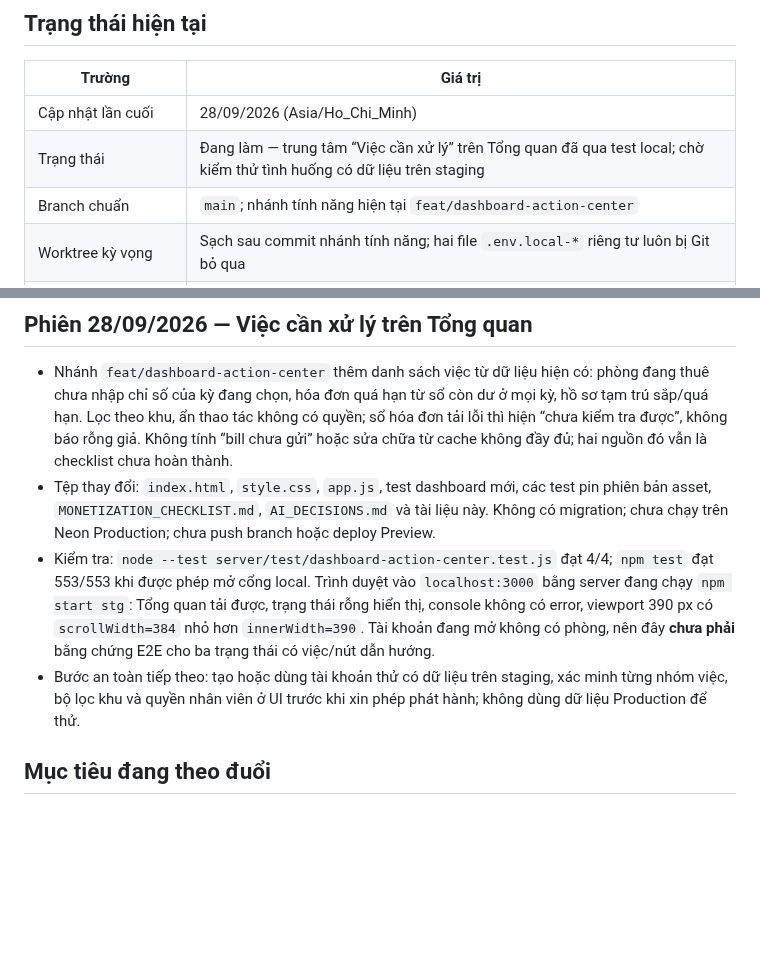
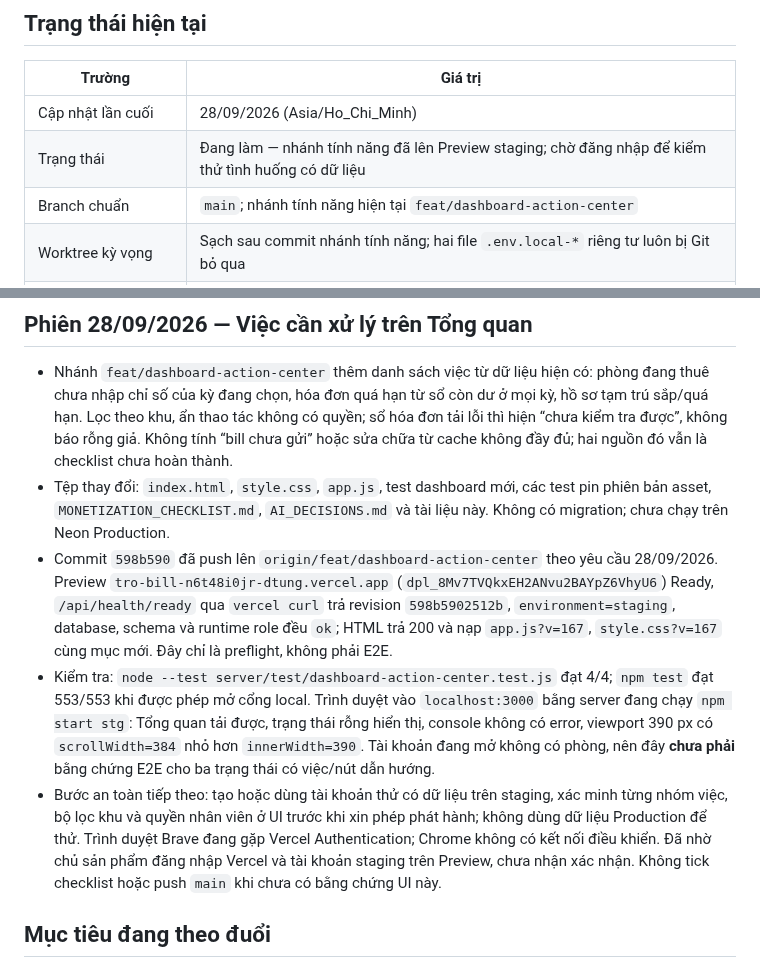
Before and after one commit to DTung1291/tro-bill, a Markdown page: docs/AI_HANDOFF.md, 2 parts joined by grey strips. Drawn GitHub-style; blank space fills up the shorter version.

Commit message:
Record dashboard Preview staging preflight

```diff
--- a/docs/AI_HANDOFF.md
+++ b/docs/AI_HANDOFF.md
@@ -9,7 +9,7 @@ trong `../AGENTS.md`.
 | Trường | Giá trị |
 |---|---|
 | Cập nhật lần cuối | 28/09/2026 (Asia/Ho_Chi_Minh) |
-| Trạng thái | Đang làm — trung tâm “Việc cần xử lý” trên Tổng quan đã qua test local; chờ kiểm thử tình huống có dữ liệu trên staging |
+| Trạng thái | Đang làm — nhánh tính năng đã lên Preview staging; chờ đăng nhập để kiểm thử tình huống có dữ liệu |
 | Branch chuẩn | `main`; nhánh tính năng hiện tại `feat/dashboard-action-center` |
 | Worktree kỳ vọng | Sạch sau commit nhánh tính năng; hai file `.env.local-*` riêng tư luôn bị Git bỏ qua |
 | Phần ứng dụng phát hành gần nhất | `44f2348` trên Production; CI run `36403062066` xanh, readiness database/schema `ok` |
@@ -29,8 +29,13 @@ Không dùng commit trên bảng làm HEAD mặc định: luôn lấy HEAD thậ
   vẫn là checklist chưa hoàn thành.
 - Tệp thay đổi: `index.html`, `style.css`, `app.js`, test dashboard mới, các
   test pin phiên bản asset, `MONETIZATION_CHECKLIST.md`, `AI_DECISIONS.md` và
-  tài liệu này. Không có migration; chưa chạy trên Neon Production; chưa push
-  branch hoặc deploy Preview.
+  tài liệu này. Không có migration; chưa chạy trên Neon Production.
+- Commit `598b590` đã push lên `origin/feat/dashboard-action-center` theo yêu
+  cầu 28/09/2026. Preview `tro-bill-n6t48i0jr-dtung.vercel.app`
+  (`dpl_8Mv7TVQkxEH2ANvu2BAYpZ6VhyU6`) Ready, `/api/health/ready` qua
+  `vercel curl` trả revision `598b5902512b`, `environment=staging`, database,
+  schema và runtime role đều `ok`; HTML trả 200 và nạp `app.js?v=167`,
+  `style.css?v=167` cùng mục mới. Đây chỉ là preflight, không phải E2E.
 - Kiểm tra: `node --test server/test/dashboard-action-center.test.js` đạt 4/4;
   `npm test` đạt 553/553 khi được phép mở cổng local. Trình duyệt vào
   `localhost:3000` bằng server đang chạy `npm start stg`: Tổng quan tải được,
@@ -40,6 +45,10 @@ Không dùng commit trên bảng làm HEAD mặc định: luôn lấy HEAD thậ
 - Bước an toàn tiếp theo: tạo hoặc dùng tài khoản thử có dữ liệu trên staging,
   xác minh từng nhóm việc, bộ lọc khu và quyền nhân viên ở UI trước khi xin
   phép phát hành; không dùng dữ liệu Production để thử.
+  Trình duyệt Brave đang gặp Vercel Authentication; Chrome không có kết nối
+  điều khiển. Đã nhờ chủ sản phẩm đăng nhập Vercel và tài khoản staging trên
+  Preview, chưa nhận xác nhận. Không tick checklist hoặc push `main` khi chưa
+  có bằng chứng UI này.
 
 ## Mục tiêu đang theo đuổi
 
```
Also changed, not shown: MONETIZATION_CHECKLIST.md (+2 -1 lines), docs/AI_DECISIONS.md (+3 -2 lines).
